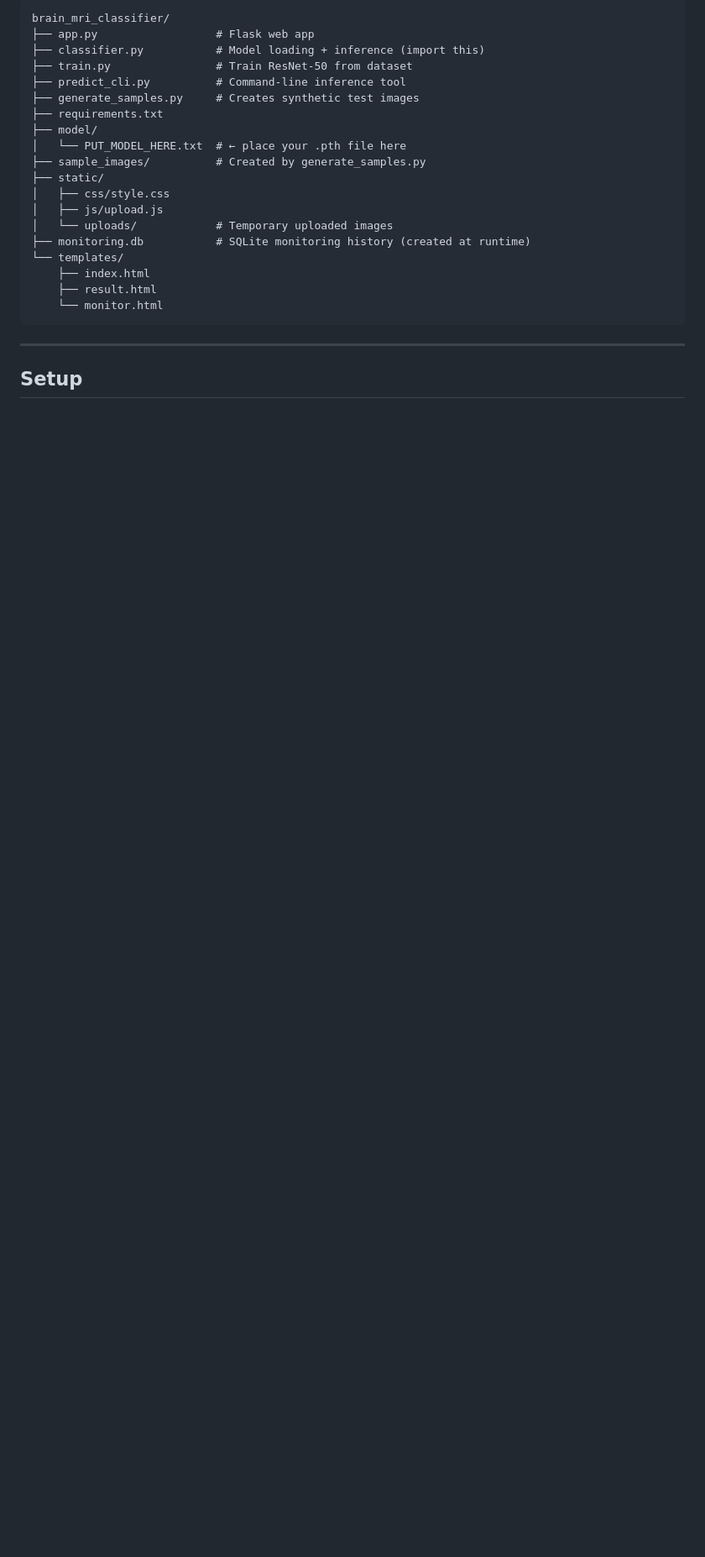
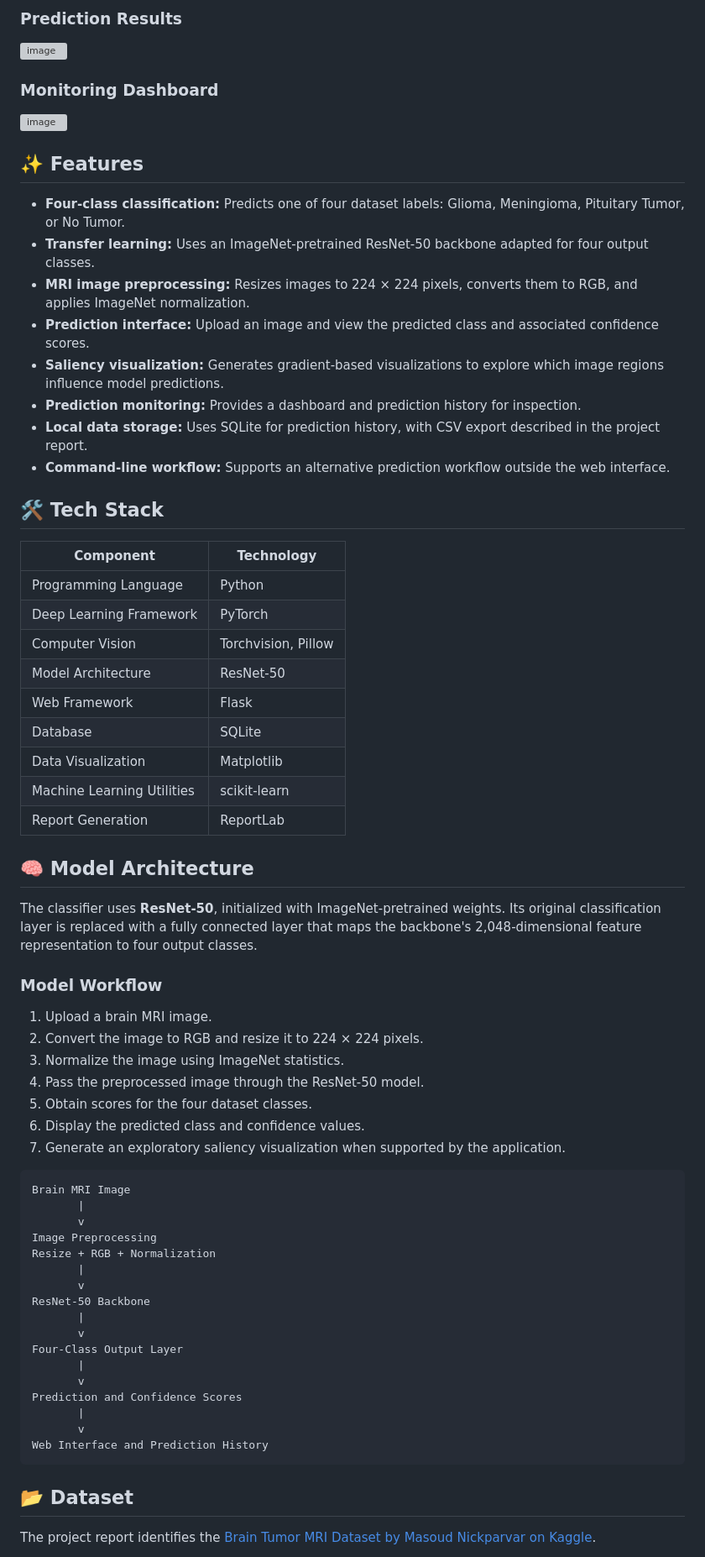
Before and after one commit to Aaryamallik03/Brain_tumor_detection, a Markdown page: README.md, the part around one of its changes. Shown at 84% size. Rendered like a GitHub page; blank space fills up the shorter version; grey boxes are pictures that could not be loaded.

````diff
--- a/README.md
+++ b/README.md
@@ -27,27 +20,73 @@ ResNet-50 transfer-learning model built with PyTorch.
 
-```
-brain_mri_classifier/
-├── app.py                  # Flask web app
-├── classifier.py           # Model loading + inference (import this)
-├── train.py                # Train ResNet-50 from dataset
-├── predict_cli.py          # Command-line inference tool
-├── generate_samples.py     # Creates synthetic test images
-├── requirements.txt
-├── model/
-│   └── PUT_MODEL_HERE.txt  # ← place your .pth file here
-├── sample_images/          # Created by generate_samples.py
-├── static/
-│   ├── css/style.css
-│   ├── js/upload.js
-│   └── uploads/            # Temporary uploaded images
-├── monitoring.db           # SQLite monitoring history (created at runtime)
-└── templates/
-    ├── index.html
-    ├── result.html
-    └── monitor.html
+
+### Prediction Results
+<img width="569" height="311" alt="image" src="https://github.com/user-attachments/assets/67a54c65-d044-43b1-98d6-f5ec49a8a68d" />
+
+
+### Monitoring Dashboard
+<img width="289" height="404" alt="image" src="https://github.com/user-attachments/assets/93a8703f-4727-4df3-8dce-a79b80fe691f" />
+
+
+## ✨ Features
+
+- **Four-class classification:** Predicts one of four dataset labels: Glioma, Meningioma, Pituitary Tumor, or No Tumor.
+- **Transfer learning:** Uses an ImageNet-pretrained ResNet-50 backbone adapted for four output classes.
+- **MRI image preprocessing:** Resizes images to 224 × 224 pixels, converts them to RGB, and applies ImageNet normalization.
+- **Prediction interface:** Upload an image and view the predicted class and associated confidence scores.
+- **Saliency visualization:** Generates gradient-based visualizations to explore which image regions influence model predictions.
+- **Prediction monitoring:** Provides a dashboard and prediction history for inspection.
+- **Local data storage:** Uses SQLite for prediction history, with CSV export described in the project report.
+- **Command-line workflow:** Supports an alternative prediction workflow outside the web interface.
+
+## 🛠️ Tech Stack
+
+| Component | Technology |
+|---|---|
+| Programming Language | Python |
+| Deep Learning Framework | PyTorch |
+| Computer Vision | Torchvision, Pillow |
+| Model Architecture | ResNet-50 |
+| Web Framework | Flask |
+| Database | SQLite |
+| Data Visualization | Matplotlib |
+| Machine Learning Utilities | scikit-learn |
+| Report Generation | ReportLab |
+
+## 🧠 Model Architecture
+
+The classifier uses **ResNet-50**, initialized with ImageNet-pretrained weights. Its original classification layer is replaced with a fully connected layer that maps the backbone's 2,048-dimensional feature representation to four output classes.
+
+### Model Workflow
+
+1. Upload a brain MRI image.
+2. Convert the image to RGB and resize it to 224 × 224 pixels.
+3. Normalize the image using ImageNet statistics.
+4. Pass the preprocessed image through the ResNet-50 model.
+5. Obtain scores for the four dataset classes.
+6. Display the predicted class and confidence values.
+7. Generate an exploratory saliency visualization when supported by the application.
+
+```text
+Brain MRI Image
+       |
+       v
+Image Preprocessing
+Resize + RGB + Normalization
+       |
+       v
+ResNet-50 Backbone
+       |
+       v
+Four-Class Output Layer
+       |
+       v
+Prediction and Confidence Scores
+       |
+       v
+Web Interface and Prediction History
 ```
 
----
+## 📂 Dataset
 
-## Setup
+The project report identifies the [Brain Tumor MRI Dataset by Masoud Nickparvar on Kaggle](https://www.kaggle.com/datasets/masoudnickparvar/brain-tumor-mri-dataset).
 
````
Also changed, not shown: other parts of README.md (+109 -170 lines).
